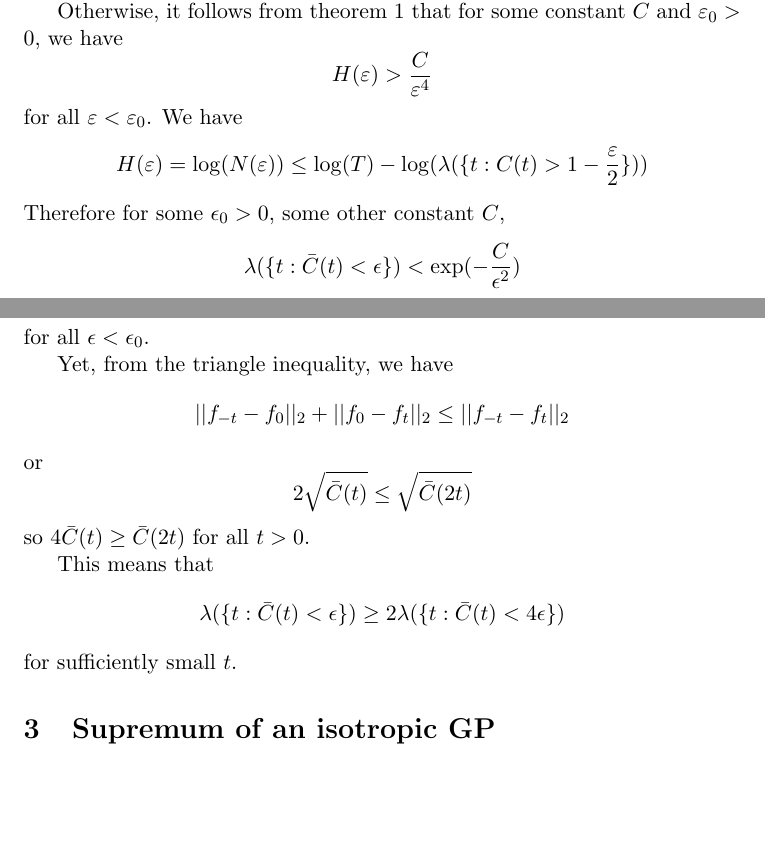
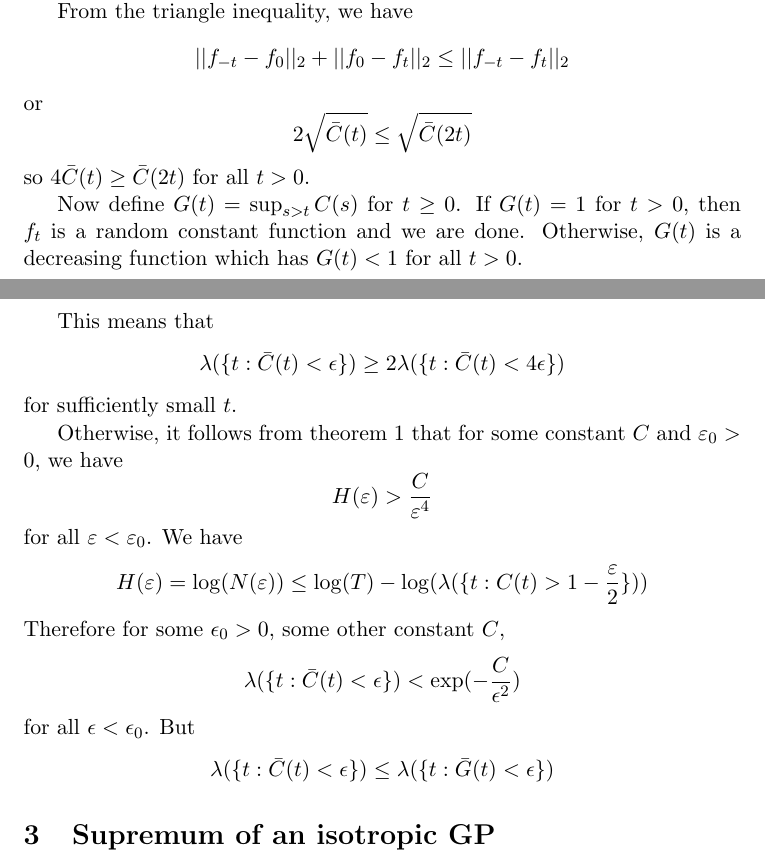
Before and after one commit to snarles/misc, a LaTeX document (gp/gp1.tex): two parts of pages 1 and 2 of 3, joined at a grey line, cut so that both start at the same text, the shorter picture padded with empty space. Compiled offline with pdfLaTeX.

Commit message:
realized confusion: actually smooth GPs are more dangerous than non smooth GPs

```diff
--- a/gp/gp1.tex
+++ b/gp/gp1.tex
@@ -57,6 +57,28 @@ Take centered isotropic $f_t$ on the real line with $C(t) > 0$ for $t
 \neq 0$.  We will show that $f_t$ is bounded on the interval
 $[0,T]$. Let $\bar{C}(t) = 1-C(t)$.
 
+From the triangle inequality, we have
+\[
+||f_{-t}-f_0||_2 + ||f_0 - f_t||_2 \leq ||f_{-t}-f_{t}||_2
+\]
+or
+\[
+2\sqrt{\bar{C}(t)} \leq \sqrt{\bar{C}(2t)}
+\]
+so $4\bar{C}(t) \geq \bar{C}(2t)$ for all $t > 0$.
+
+Now define $G(t) = \sup_{s > t} C(s)$ for $t \geq 0$.  If $G(t) = 1$
+for $t > 0$, then $f_t$ is a random constant function and we are done.
+Otherwise, $G(t)$ is a decreasing function which has $G(t) < 1$ for
+all $t >0$.
+
+This means that
+\[
+\lambda(\{t: \bar{C}(t) < \epsilon\}) \geq 2\lambda(\{t: \bar{C}(t) < 4\epsilon\})
+\]
+for sufficiently small $t$.
+
+
 Otherwise, it follows from theorem \ref{entropy} that
 for some constant $C$ and $\varepsilon_0 > 0$, we have
 \[
@@ -73,23 +95,10 @@ Therefore for some $\epsilon_0 > 0$, some other constant $C$,
 \lambda(\{t: \bar{C}(t) < \epsilon\}) < \exp(-\frac{C}{\epsilon^2})
 \]
 for all $\epsilon < \epsilon_0$.
-
-Yet, from the triangle inequality, we have
+But
 \[
-||f_{-t}-f_0||_2 + ||f_0 - f_t||_2 \leq ||f_{-t}-f_{t}||_2
+\lambda(\{t: \bar{C}(t) < \epsilon\}) \leq \lambda(\{t: \bar{G}(t) < \epsilon\})
 \]
-or
-\[
-2\sqrt{\bar{C}(t)} \leq \sqrt{\bar{C}(2t)}
-\]
-so $4\bar{C}(t) \geq \bar{C}(2t)$ for all $t > 0$.
-
-This means that
-\[
-\lambda(\{t: \bar{C}(t) < \epsilon\}) \geq 2\lambda(\{t: \bar{C}(t) < 4\epsilon\})
-\]
-for sufficiently small $t$.
-
 \section{Supremum of an isotropic GP}
 
 Let $f_t$ be a gaussian process on $\mathbb{R}^D$, with $\Cov(f_t,f_u)
```
Also changed, not shown: gp/gp1.pdf.
